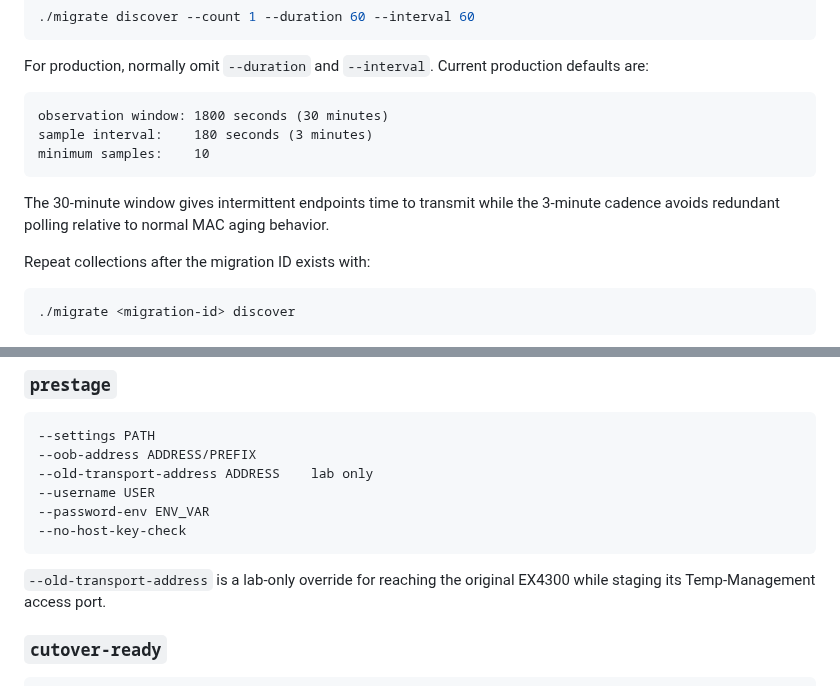
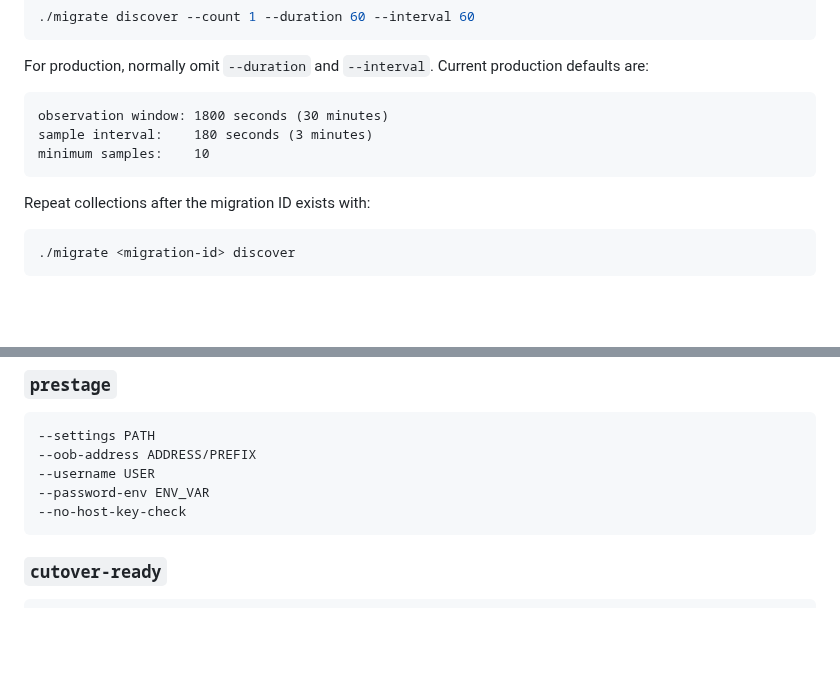
Before and after one commit to sphoffman/ex4300-ex4400-migration, a Markdown page: README.md, 2 parts joined by grey strips. Drawn GitHub-style; blank space fills up the shorter version.

````diff
--- a/README.md
+++ b/README.md
@@ -180,8 +170,6 @@ sample interval:    180 seconds (3 minutes)
 minimum samples:    10
 ```
 
-The 30-minute window gives intermittent endpoints time to transmit while the 3-minute cadence avoids redundant polling relative to normal MAC aging behavior.
-
 Repeat collections after the migration ID exists with:
 
 ```bash
@@ -290,13 +271,10 @@ The normal guided path remains `./migrate <migration-id>`.
 ```text
 --settings PATH
 --oob-address ADDRESS/PREFIX
---old-transport-address ADDRESS    lab only
 --username USER
 --password-env ENV_VAR
 --no-host-key-check
 ```
-
-`--old-transport-address` is a lab-only override for reaching the original EX4300 while staging its Temp-Management access port.
 
 ### `cutover-ready`
 
````
Also changed, not shown: other parts of README.md (+33 -49 lines).
